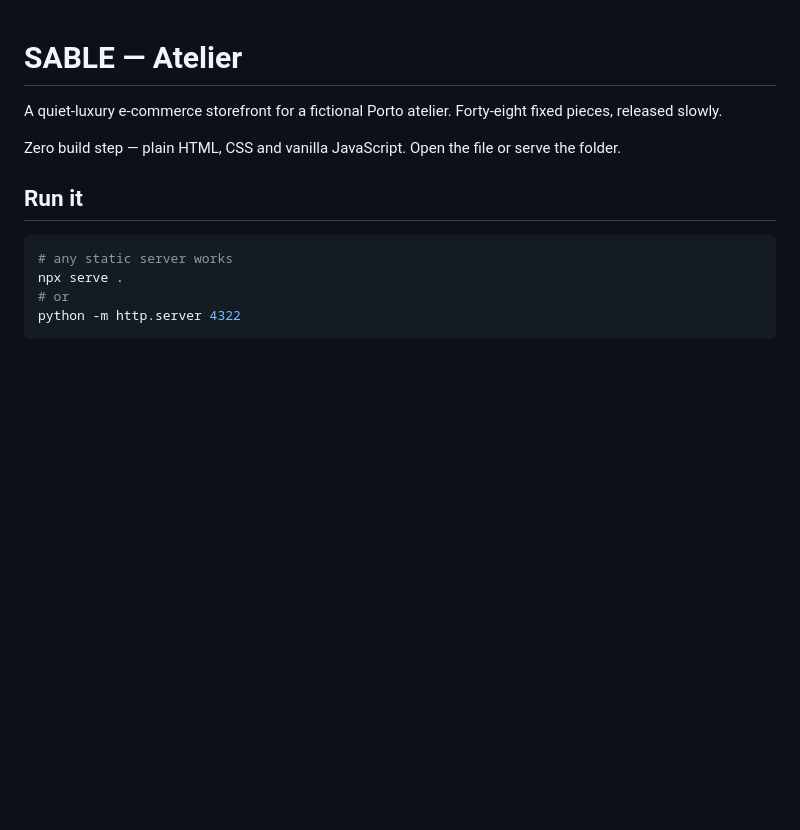
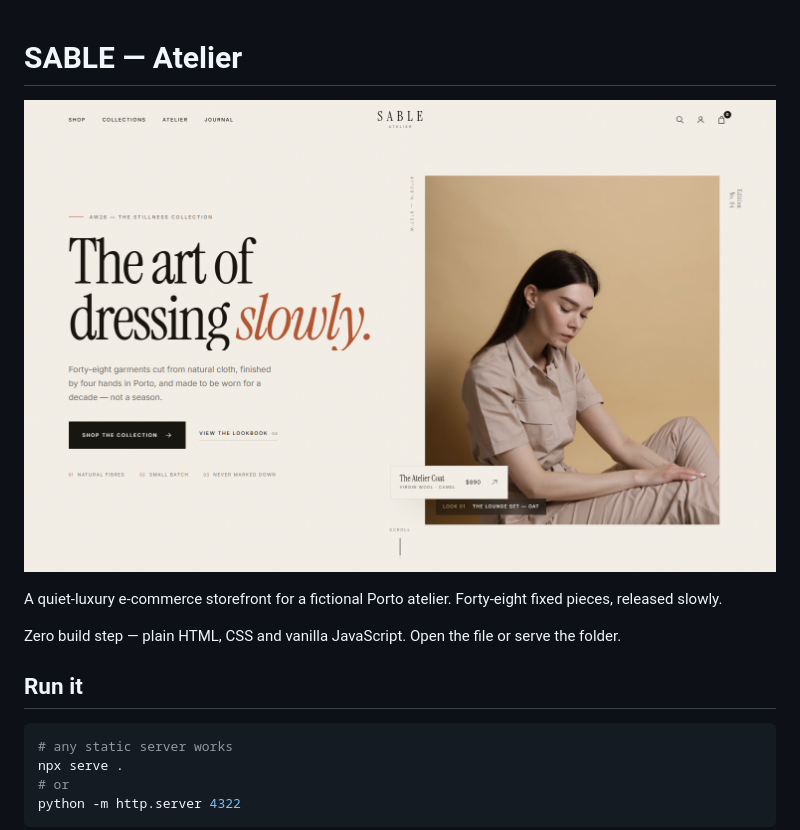
Before and after one commit to DarkRiddle1212/sable-atelier, a Markdown page: README.md, the part around the change. Rendered like a GitHub page; pictures changed too: preview.png (added); blank space fills up the shorter version.

Commit message:
Add preview image to README

```diff
--- a/README.md
+++ b/README.md
@@ -1,4 +1,6 @@
 # SABLE — Atelier
+
+![SABLE Atelier storefront](preview.png)
 
 A quiet-luxury e-commerce storefront for a fictional Porto atelier. Forty-eight fixed pieces, released slowly.
 
```
